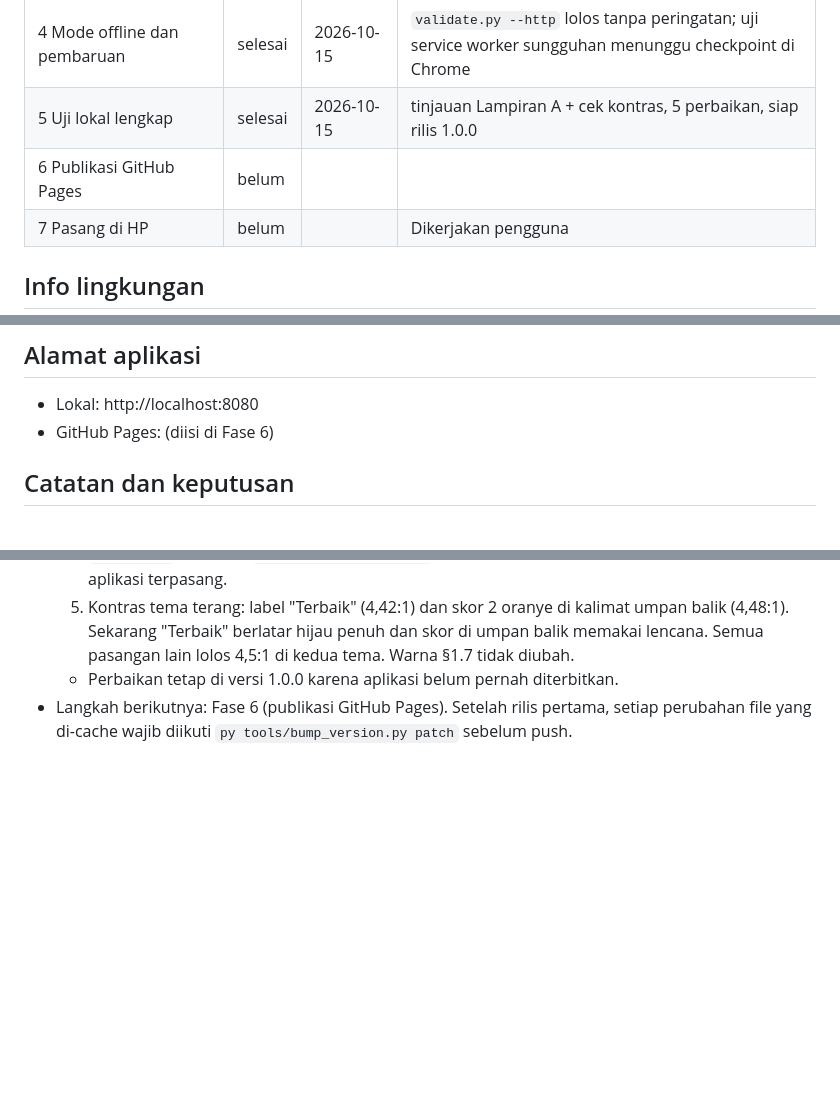
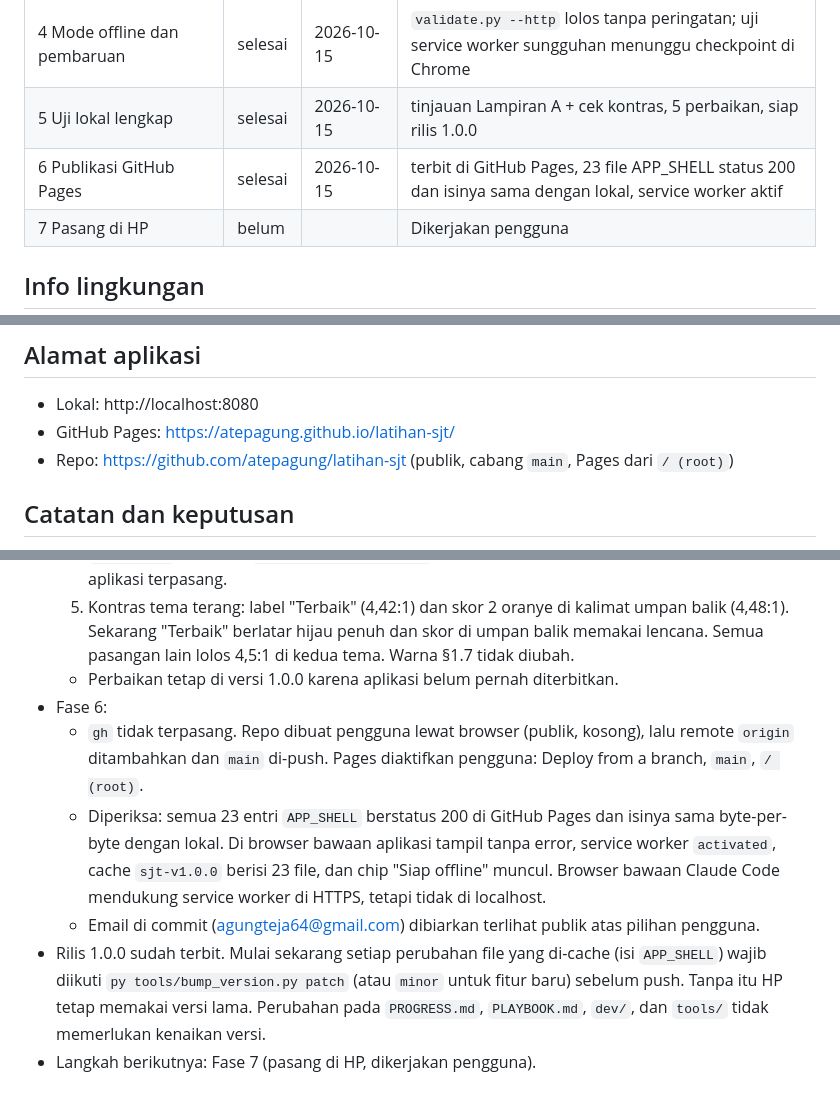
Before and after one commit to atepagung/latihan-sjt, a Markdown page: PROGRESS.md, 3 parts joined by grey strips. GitHub-like rendering; blank space fills up the shorter version.

Commit message:
Fase 6: terbit di GitHub Pages
Co-Authored-By: Claude Opus 5.5 <noreply@anthropic.com>

```diff
--- a/PROGRESS.md
+++ b/PROGRESS.md
@@ -10,7 +10,7 @@ Diperbarui oleh Claude Code di setiap akhir fase. Sesi baru membaca file ini leb
 | 3 Layar dan alur lengkap | selesai | 2026-10-15 | semua layar dan alur jalan, Lampiran A Fungsi dan Tampilan diuji di browser bawaan, selftest 26/26 |
 | 4 Mode offline dan pembaruan | selesai | 2026-10-15 | `validate.py --http` lolos tanpa peringatan; uji service worker sungguhan menunggu checkpoint di Chrome |
 | 5 Uji lokal lengkap | selesai | 2026-10-15 | tinjauan Lampiran A + cek kontras, 5 perbaikan, siap rilis 1.0.0 |
-| 6 Publikasi GitHub Pages | belum | | |
+| 6 Publikasi GitHub Pages | selesai | 2026-10-15 | terbit di GitHub Pages, 23 file APP_SHELL status 200 dan isinya sama dengan lokal, service worker aktif |
 | 7 Pasang di HP | belum | | Dikerjakan pengguna |
 
 ## Info lingkungan
@@ -25,7 +25,8 @@ Diperbarui oleh Claude Code di setiap akhir fase. Sesi baru membaca file ini leb
 ## Alamat aplikasi
 
 - Lokal: http://localhost:8080
-- GitHub Pages: (diisi di Fase 6)
+- GitHub Pages: https://atepagung.github.io/latihan-sjt/
+- Repo: https://github.com/atepagung/latihan-sjt (publik, cabang `main`, Pages dari `/ (root)`)
 
 ## Catatan dan keputusan
 
@@ -115,5 +116,16 @@ Diperbarui oleh Claude Code di setiap akhir fase. Sesi baru membaca file ini leb
      Sekarang "Terbaik" berlatar hijau penuh dan skor di umpan balik memakai lencana. Semua pasangan
      lain lolos 4,5:1 di kedua tema. Warna §1.7 tidak diubah.
   - Perbaikan tetap di versi 1.0.0 karena aplikasi belum pernah diterbitkan.
-- Langkah berikutnya: Fase 6 (publikasi GitHub Pages). Setelah rilis pertama, setiap perubahan file yang
-  di-cache wajib diikuti `py tools/bump_version.py patch` sebelum push.
+- Fase 6:
+  - `gh` tidak terpasang. Repo dibuat pengguna lewat browser (publik, kosong), lalu remote `origin`
+    ditambahkan dan `main` di-push. Pages diaktifkan pengguna: Deploy from a branch, `main`, `/ (root)`.
+  - Diperiksa: semua 23 entri `APP_SHELL` berstatus 200 di GitHub Pages dan isinya sama byte-per-byte
+    dengan lokal. Di browser bawaan aplikasi tampil tanpa error, service worker `activated`, cache
+    `sjt-v1.0.0` berisi 23 file, dan chip "Siap offline" muncul. Browser bawaan Claude Code mendukung
+    service worker di HTTPS, tetapi tidak di localhost.
+  - Email di commit (agungteja64@gmail.com) dibiarkan terlihat publik atas pilihan pengguna.
+- Rilis 1.0.0 sudah terbit. Mulai sekarang setiap perubahan file yang di-cache (isi `APP_SHELL`) wajib
+  diikuti `py tools/bump_version.py patch` (atau `minor` untuk fitur baru) sebelum push. Tanpa itu HP
+  tetap memakai versi lama. Perubahan pada `PROGRESS.md`, `PLAYBOOK.md`, `dev/`, dan `tools/` tidak
+  memerlukan kenaikan versi.
+- Langkah berikutnya: Fase 7 (pasang di HP, dikerjakan pengguna).
```
